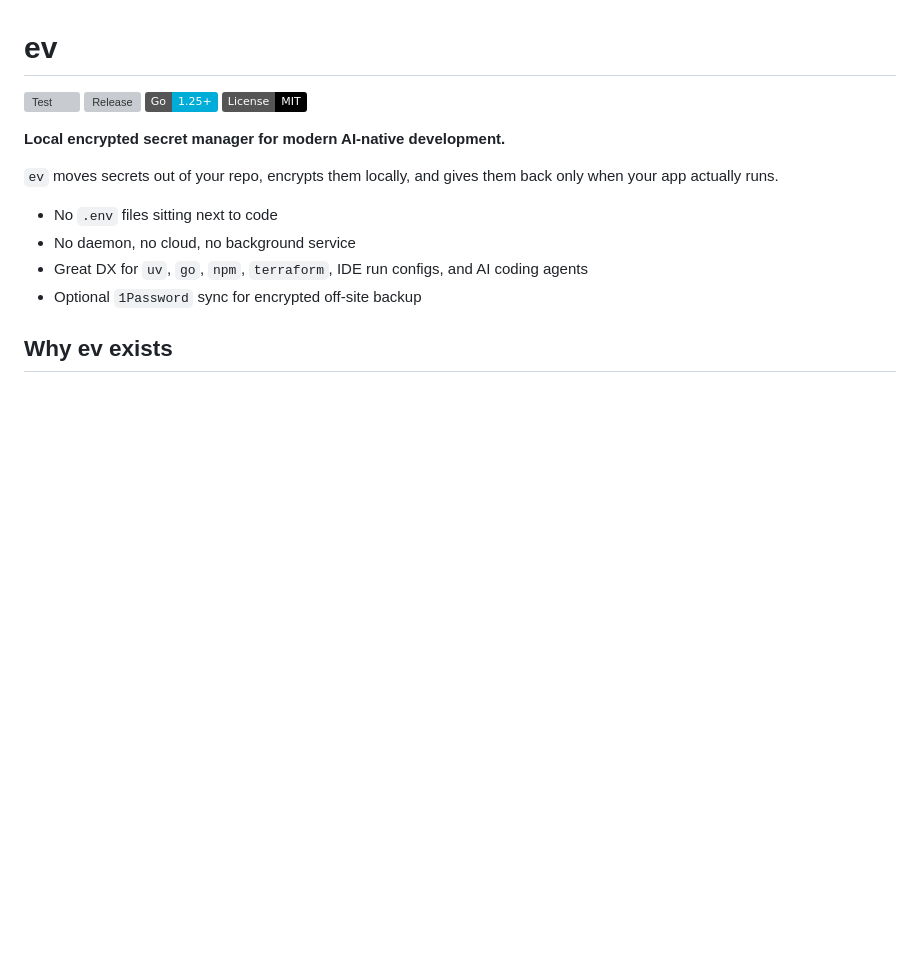
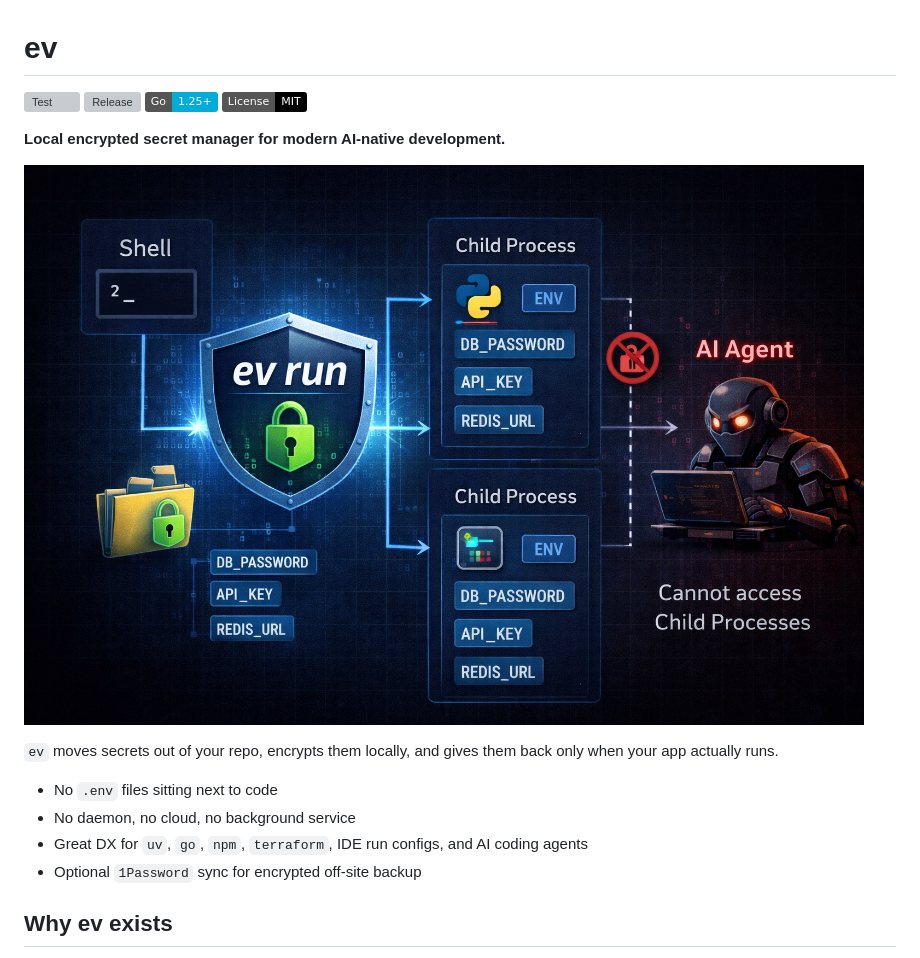
Before and after one commit to adrian-lorenz/ev, a Markdown page: README.md, the part around the change. GitHub-like rendering; pictures changed too: 1B43C739-617D-4655-A9AC-9A16200984BF_1_102_o.jpeg (added); badges without logos; blank space fills up the shorter version; grey boxes are pictures that could not be loaded.

```diff
--- a/README.md
+++ b/README.md
@@ -6,6 +6,8 @@
 [![License: MIT](https://img.shields.io/badge/License-MIT-black.svg)](#license)
 
 **Local encrypted secret manager for modern AI-native development.**
+
+![image1](1B43C739-617D-4655-A9AC-9A16200984BF_1_102_o.jpeg)
 
 `ev` moves secrets out of your repo, encrypts them locally, and gives them back only when your app actually runs.
 
```
Also changed, not shown: 11 other files.
